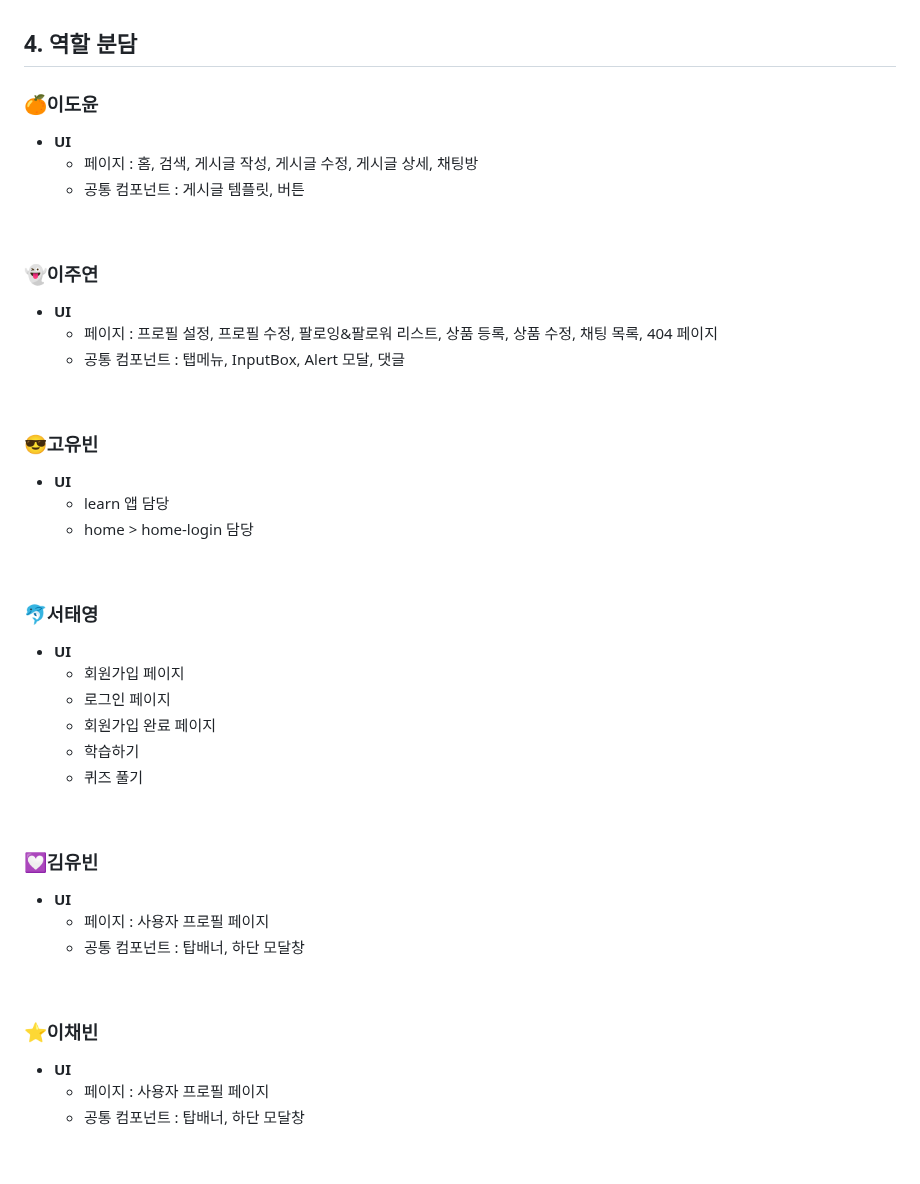
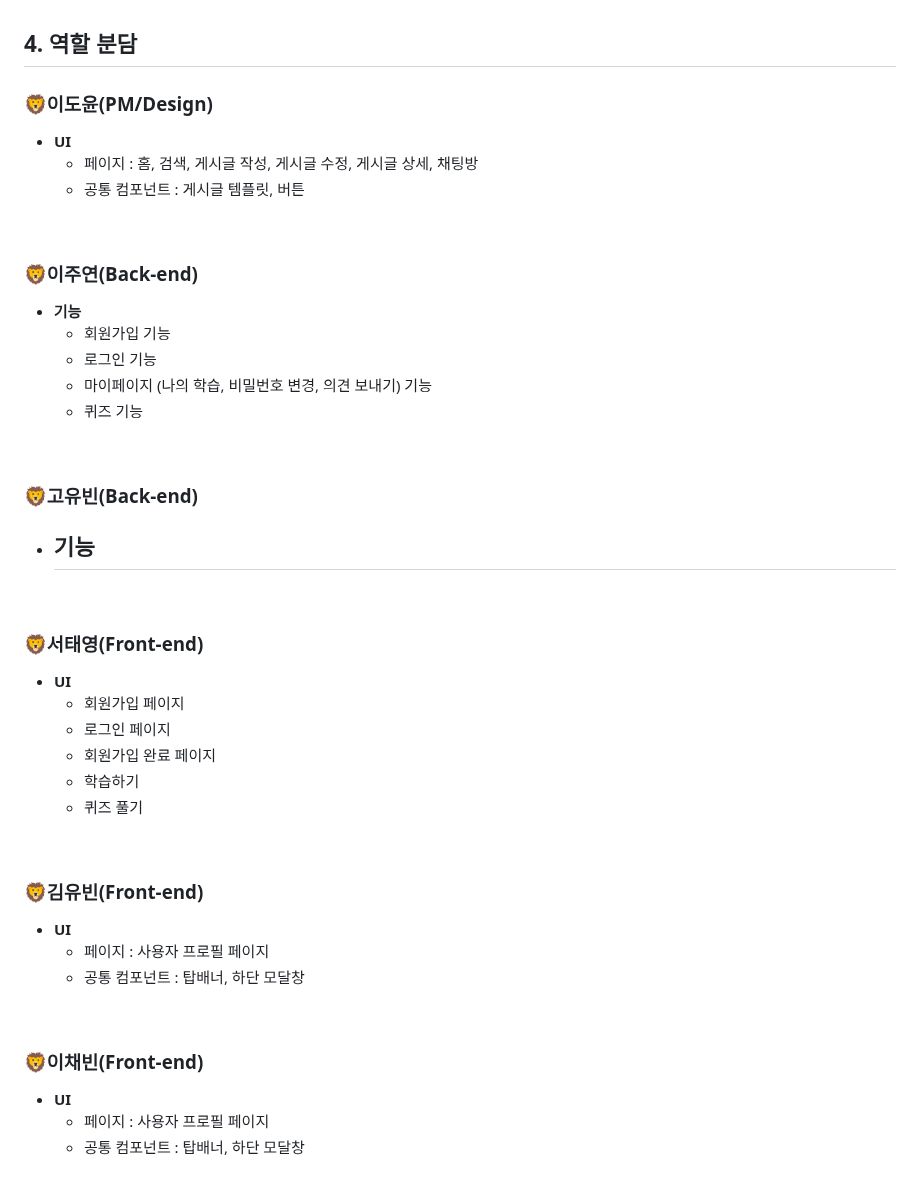
Before and after one commit to 2025-HERETHON/2025-herethon-5, a Markdown page: README.md, the part around the change. Rendered like a GitHub page.

```diff
--- a/README.md
+++ b/README.md
@@ -144,7 +144,7 @@
 
 ## 4. 역할 분담
 
-### 🍊이도윤
+### 🦁이도윤(PM/Design)
 
 - **UI**
     - 페이지 : 홈, 검색, 게시글 작성, 게시글 수정, 게시글 상세, 채팅방
@@ -153,24 +153,24 @@
 
 <br>
 
-### 👻이주연
+### 🦁이주연(Back-end)
 
-- **UI**
-    - 페이지 : 프로필 설정, 프로필 수정, 팔로잉&팔로워 리스트, 상품 등록, 상품 수정, 채팅 목록, 404 페이지
-    - 공통 컴포넌트 : 탭메뉴, InputBox, Alert 모달, 댓글
-
+- **기능**
+    - 회원가입 기능
+    - 로그인 기능
+    - 마이페이지 (나의 학습, 비밀번호 변경, 의견 보내기) 기능
+    - 퀴즈 기능
 
 <br>
 
-### 😎고유빈
+### 🦁고유빈(Back-end)
 
-- **UI**
-    - learn 앱 담당
-    - home > home-login 담당
+- **기능**
+    -
 
 <br>
 
-### 🐬서태영
+### 🦁서태영(Front-end)
 
 - **UI**
     - 회원가입 페이지
@@ -181,7 +181,7 @@
 
 <br>
 
-### 💟김유빈
+### 🦁김유빈(Front-end)
 
 - **UI**
     - 페이지 : 사용자 프로필 페이지
@@ -190,7 +190,7 @@
 
 <br>
 
-### ⭐이채빈
+### 🦁이채빈(Front-end)
 
 - **UI**
     - 페이지 : 사용자 프로필 페이지
```
